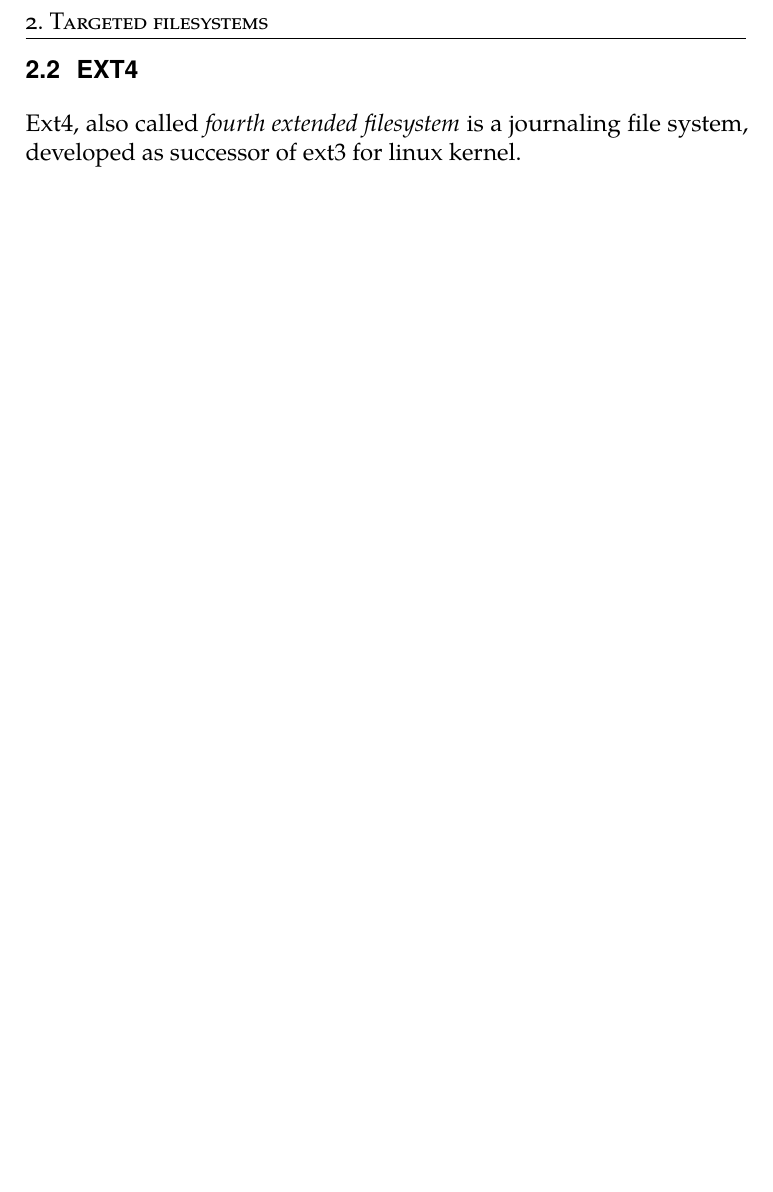
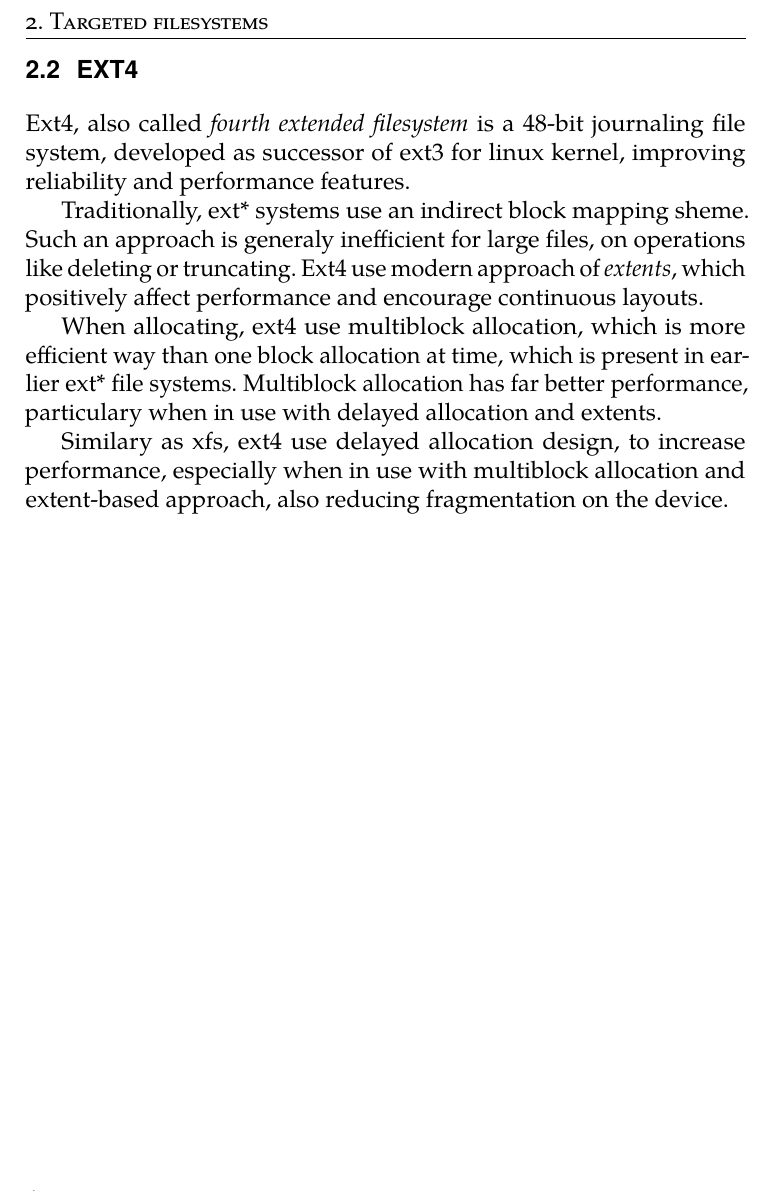
Before and after one commit to spetrovi/thesis, a LaTeX thesis (thesis.tex): part of page 20 of 35, cut so that both start at the same text, the shorter picture padded with empty space. Compiled offline with pdfLaTeX.

Commit message:
Ext4 theory

```diff
--- a/thesis.tex
+++ b/thesis.tex
@@ -111,7 +111,14 @@ Delayed allocation, also called \textit{allocate-on-flush} is a feature that, wh
 \textit{Pridat nieco na zaver o XFS?}
 
 \section{EXT4}
-Ext4, also called \textit{fourth extended filesystem} is a journaling file system, developed as successor of ext3 for linux kernel.
+Ext4, also called \textit{fourth extended filesystem} is a 48-bit journaling file system, developed as successor of ext3 for linux kernel, improving reliability and performance features.
+
+Traditionally, ext* systems use an indirect block mapping sheme. Such an approach is generaly inefficient for large files, on operations like deleting or truncating. Ext4 use modern approach of \textit{extents}, which positively affect performance and encourage continuous layouts.
+
+When allocating, ext4 use multiblock allocation, which is more efficient way than one block allocation at time, which is present in earlier ext* file systems. Multiblock allocation has far better performance, particulary when in use with delayed allocation and extents.
+
+Similary as xfs, ext4 use delayed allocation design, to increase performance, especially when in use with multiblock allocation and extent-based approach, also reducing fragmentation on the device.
+
 
 
 
```
Also changed, not shown: thesis.tex (2 more changed lines).
